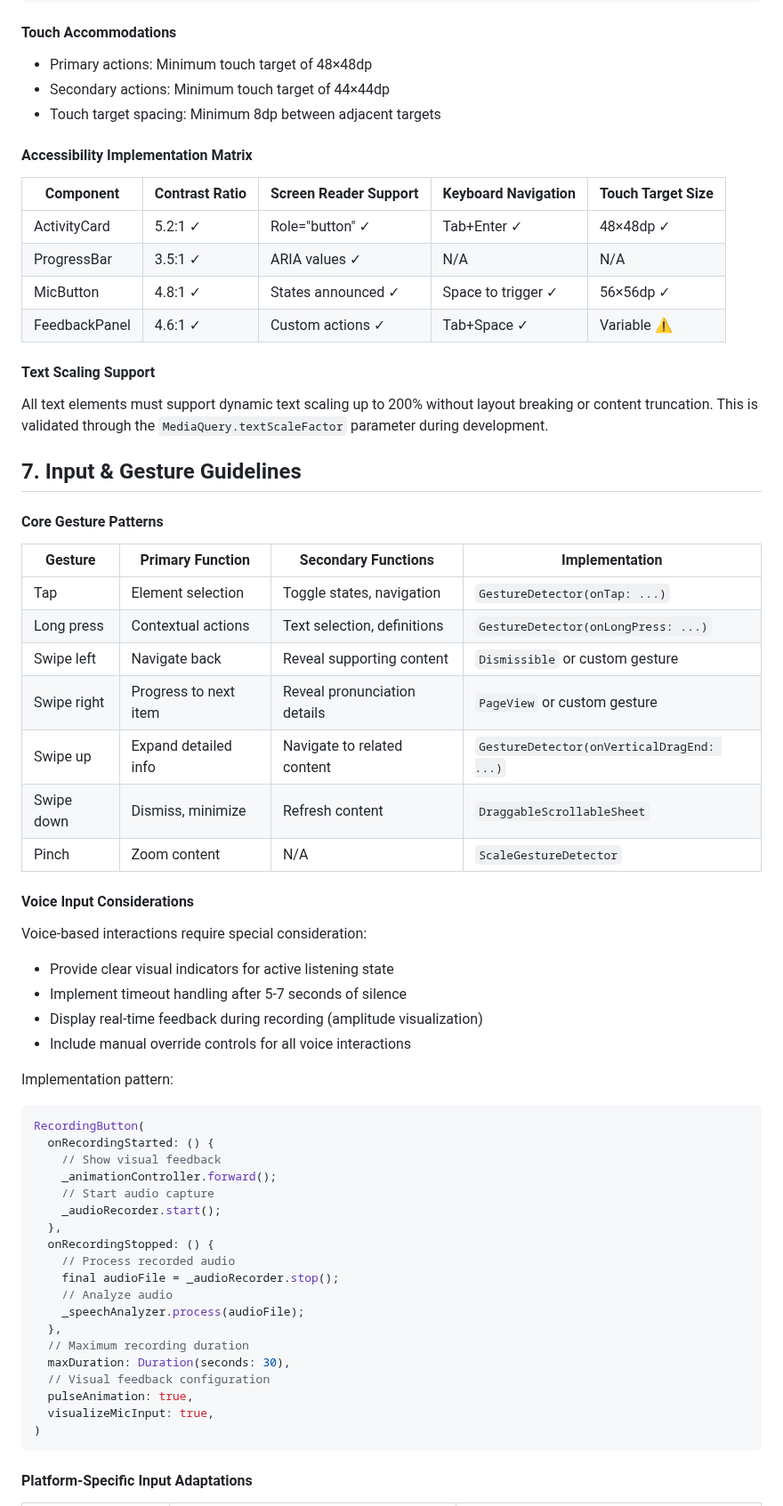
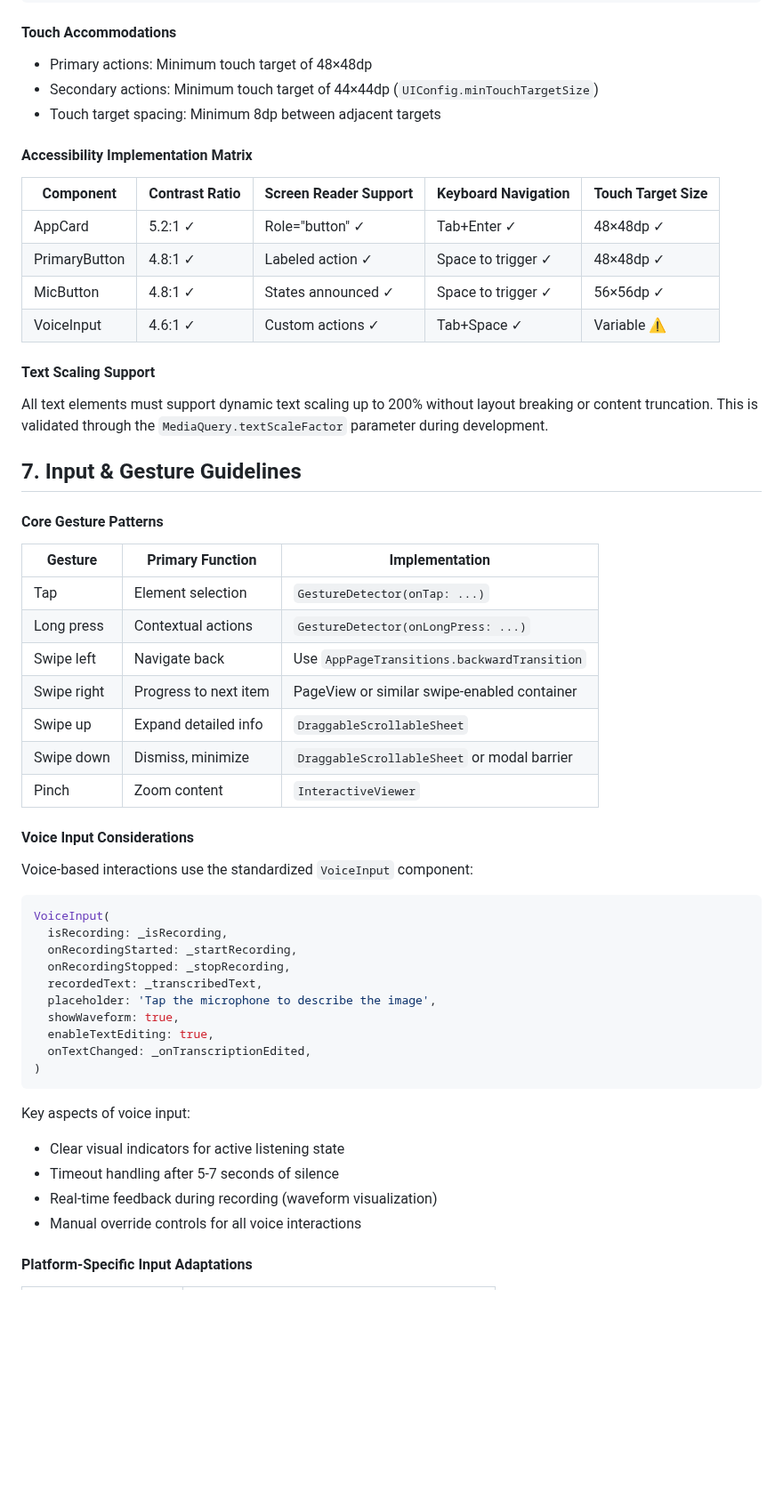
Before and after one commit to dungken/speaking_english_with_ai_app, a Markdown page: rule/design_system.md, the part around one of its changes. Shown at 89% size. Drawn GitHub-style; blank space fills up the shorter version.

````diff
--- a/rule/design_system.md
+++ b/rule/design_system.md
@@ -397,17 +355,17 @@ Semantics(
 
 #### Touch Accommodations
 - Primary actions: Minimum touch target of 48×48dp
-- Secondary actions: Minimum touch target of 44×44dp
+- Secondary actions: Minimum touch target of 44×44dp (`UIConfig.minTouchTargetSize`)
 - Touch target spacing: Minimum 8dp between adjacent targets
 
 #### Accessibility Implementation Matrix
 
 | Component | Contrast Ratio | Screen Reader Support | Keyboard Navigation | Touch Target Size |
 |-----------|---------------|----------------------|---------------------|------------------|
-| ActivityCard | 5.2:1 ✓ | Role="button" ✓ | Tab+Enter ✓ | 48×48dp ✓ |
-| ProgressBar | 3.5:1 ✓ | ARIA values ✓ | N/A | N/A |
+| AppCard | 5.2:1 ✓ | Role="button" ✓ | Tab+Enter ✓ | 48×48dp ✓ |
+| PrimaryButton | 4.8:1 ✓ | Labeled action ✓ | Space to trigger ✓ | 48×48dp ✓ |
 | MicButton | 4.8:1 ✓ | States announced ✓ | Space to trigger ✓ | 56×56dp ✓ |
-| FeedbackPanel | 4.6:1 ✓ | Custom actions ✓ | Tab+Space ✓ | Variable ⚠ |
+| VoiceInput | 4.6:1 ✓ | Custom actions ✓ | Tab+Space ✓ | Variable ⚠ |
 
 #### Text Scaling Support
 All text elements must support dynamic text scaling up to 200% without layout breaking or content truncation. This is validated through the `MediaQuery.textScaleFactor` parameter during development.
@@ -416,46 +374,37 @@ All text elements must support dynamic text scaling up to 200% without layout br
 
 #### Core Gesture Patterns
 
-| Gesture | Primary Function | Secondary Functions | Implementation |
-|---------|-----------------|---------------------|---------------|
-| Tap | Element selection | Toggle states, navigation | `GestureDetector(onTap: ...)` |
-| Long press | Contextual actions | Text selection, definitions | `GestureDetector(onLongPress: ...)` |
-| Swipe left | Navigate back | Reveal supporting content | `Dismissible` or custom gesture |
-| Swipe right | Progress to next item | Reveal pronunciation details | `PageView` or custom gesture |
-| Swipe up | Expand detailed info | Navigate to related content | `GestureDetector(onVerticalDragEnd: ...)` |
-| Swipe down | Dismiss, minimize | Refresh content | `DraggableScrollableSheet` |
-| Pinch | Zoom content | N/A | `ScaleGestureDetector` |
+| Gesture | Primary Function | Implementation |
+|---------|-----------------|-------------------|
+| Tap | Element selection | `GestureDetector(onTap: ...)` |
+| Long press | Contextual actions | `GestureDetector(onLongPress: ...)` |
+| Swipe left | Navigate back | Use `AppPageTransitions.backwardTransition` |
+| Swipe right | Progress to next item | PageView or similar swipe-enabled container |
+| Swipe up | Expand detailed info | `DraggableScrollableSheet` |
+| Swipe down | Dismiss, minimize | `DraggableScrollableSheet` or modal barrier |
+| Pinch | Zoom content | `InteractiveViewer` |
 
 #### Voice Input Considerations
 
-Voice-based interactions require special consideration:
-- Provide clear visual indicators for active listening state
-- Implement timeout handling after 5-7 seconds of silence
-- Display real-time feedback during recording (amplitude visualization)
-- Include manual override controls for all voice interactions
-
-Implementation pattern:
+Voice-based interactions use the standardized `VoiceInput` component:
 ```dart
-RecordingButton(
-  onRecordingStarted: () {
-    // Show visual feedback
-    _animationController.forward();
-    // Start audio capture
-    _audioRecorder.start();
-  },
-  onRecordingStopped: () {
-    // Process recorded audio
-    final audioFile = _audioRecorder.stop();
-    // Analyze audio
-    _speechAnalyzer.process(audioFile);
-  },
-  // Maximum recording duration
-  maxDuration: Duration(seconds: 30),
-  // Visual feedback configuration
-  pulseAnimation: true,
-  visualizeMicInput: true,
+VoiceInput(
+  isRecording: _isRecording,
+  onRecordingStarted: _startRecording,
+  onRecordingStopped: _stopRecording,
+  recordedText: _transcribedText,
+  placeholder: 'Tap the microphone to describe the image',
+  showWaveform: true,
+  enableTextEditing: true,
+  onTextChanged: _onTranscriptionEdited,
 )
 ```
 
+Key aspects of voice input:
+- Clear visual indicators for active listening state
+- Timeout handling after 5-7 seconds of silence
+- Real-time feedback during recording (waveform visualization)
+- Manual override controls for all voice interactions
+
 #### Platform-Specific Input Adaptations
 
````
Also changed, not shown: other parts of rule/design_system.md (+181 -214 lines).
